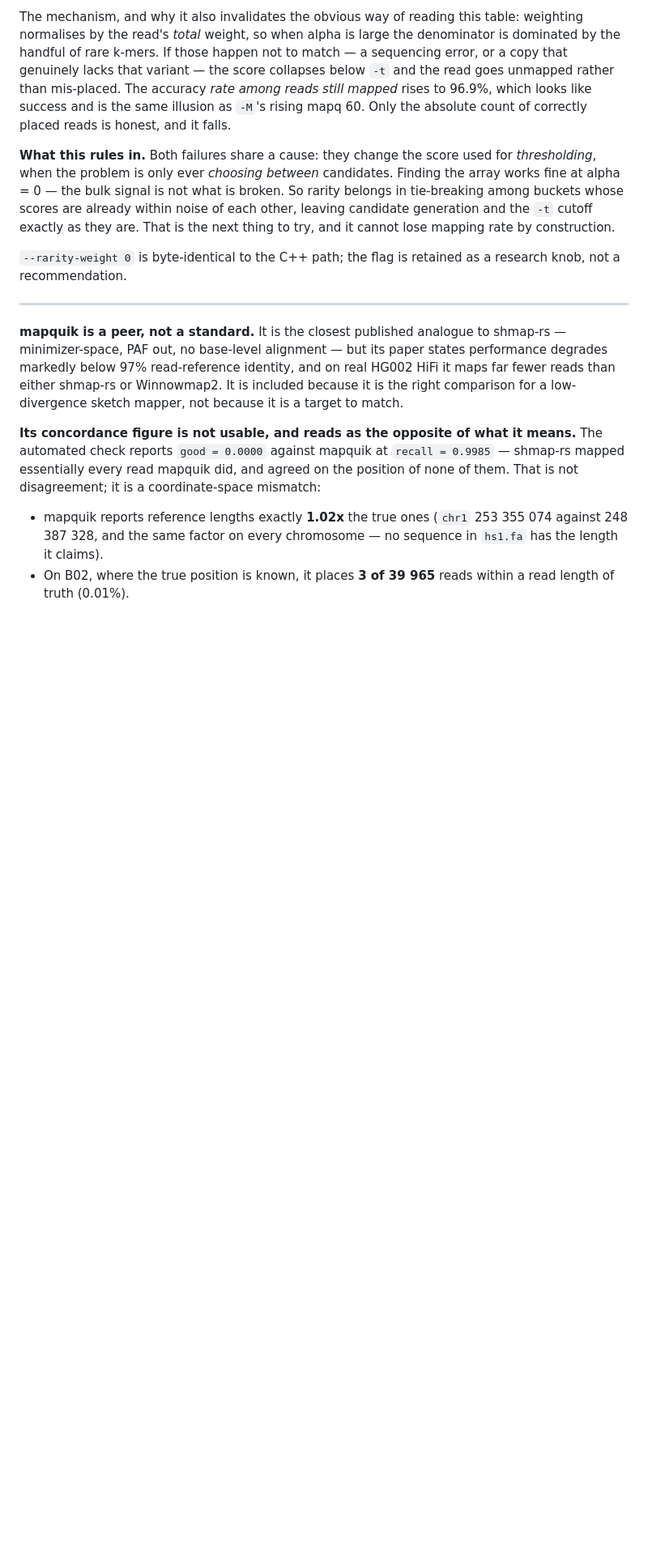
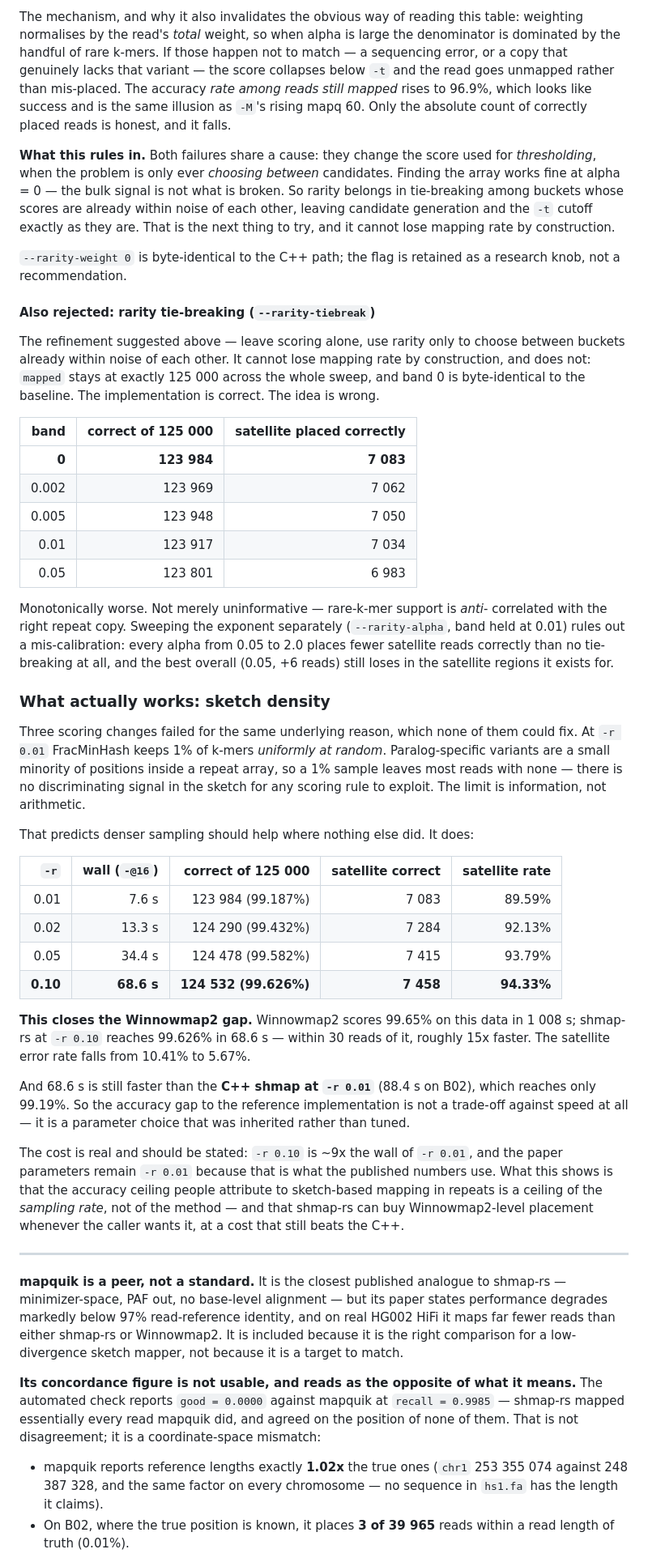
Before and after one commit to d0bromir/shmap-rs, a Markdown page: RESULTS.md, the part around the change. Shown at 81% size. Rendered like a GitHub page; blank space fills up the shorter version.

Commit message:
The Winnowmap2 gap is sketch density, not scoring
Three scoring changes have now been measured and rejected: -M blacklisting,
--rarity-weight, and --rarity-tiebreak. The last one is the cleanest refutation
because the implementation is provably correct — mapped stays at exactly
125 000 across the whole sweep and band 0 is byte-identical — and it still makes
placement monotonically worse, 123 984 -> 123 801. Rare-k-mer support is not
merely uninformative for choosing a repeat copy; it is anti-correlated.

--rarity-alpha was added to rule out mis-calibration, since alpha had been tied
to the flag that also switches on weighted scoring and so could not be varied
independently. Every alpha from 0.05 to 2.0 places fewer satellite reads
correctly than no tie-breaking at all.

All three fail for one reason none of them could address. At -r 0.01 FracMinHash
keeps 1% of k-mers uniformly at random, and paralog-specific variants are a
small minority of positions inside a repeat array, so most reads retain none.
There is no discriminating signal in the sketch for any scoring rule to use. The
limit is information, not arithmetic.

That is a testable prediction, and it holds:

  -r 0.01   7.6s   123 984 (99.187%)   satellite 89.59%
  -r 0.02  13.3s   124 290 (99.432%)   satellite 92.13%
  -r 0.05  34.4s   124 478 (99.582%)   satellite 93.79%
  -r 0.10  68.6s   124 532 (99.626%)   satellite 94.33%

This closes the gap. Winnowmap2 scores 99.65% on B02 in 1 008 s; shmap-rs at
-r 0.10 reaches 99.626% in 68.6 s — within 30 reads, ~15x faster. Satellite
error falls from 10.41% to 5.67%.

And 68.6 s still beats the C++ shmap at -r 0.01 (88.4 s), which reaches only
99.19%. The accuracy gap to the reference implementation is not a trade-off
against speed; it is an inherited parameter choice.

Paper parameters stay at -r 0.01 because that is what the published numbers use.
The claim being added is narrower and stronger: the accuracy ceiling attributed
to sketch-based mapping in repeats is a ceiling of the sampling rate, not of the
method.

Co-Authored-By: Claude Opus 5 <noreply@anthropic.com>

```diff
--- a/RESULTS.md
+++ b/RESULTS.md
@@ -581,6 +581,63 @@ rate by construction.
 `--rarity-weight 0` is byte-identical to the C++ path; the flag is retained as a
 research knob, not a recommendation.
 
+#### Also rejected: rarity tie-breaking (`--rarity-tiebreak`)
+
+The refinement suggested above — leave scoring alone, use rarity only to choose
+between buckets already within noise of each other. It cannot lose mapping rate
+by construction, and does not: `mapped` stays at exactly 125 000 across the
+whole sweep, and band 0 is byte-identical to the baseline. The implementation is
+correct. The idea is wrong.
+
+| band | correct of 125 000 | satellite placed correctly |
+|---:|---:|---:|
+| **0** | **123 984** | **7 083** |
+| 0.002 | 123 969 | 7 062 |
+| 0.005 | 123 948 | 7 050 |
+| 0.01 | 123 917 | 7 034 |
+| 0.05 | 123 801 | 6 983 |
+
+Monotonically worse. Not merely uninformative — rare-k-mer support is *anti*-
+correlated with the right repeat copy. Sweeping the exponent separately
+(`--rarity-alpha`, band held at 0.01) rules out a mis-calibration: every alpha
+from 0.05 to 2.0 places fewer satellite reads correctly than no tie-breaking at
+all, and the best overall (0.05, +6 reads) still loses in the satellite regions
+it exists for.
+
+### What actually works: sketch density
+
+Three scoring changes failed for the same underlying reason, which none of them
+could fix. At `-r 0.01` FracMinHash keeps 1% of k-mers *uniformly at random*.
+Paralog-specific variants are a small minority of positions inside a repeat
+array, so a 1% sample leaves most reads with none — there is no discriminating
+signal in the sketch for any scoring rule to exploit. The limit is information,
+not arithmetic.
+
+That predicts denser sampling should help where nothing else did. It does:
+
+| `-r` | wall (`-@16`) | correct of 125 000 | satellite correct | satellite rate |
+|---:|---:|---:|---:|---:|
+| 0.01 | 7.6 s | 123 984 (99.187%) | 7 083 | 89.59% |
+| 0.02 | 13.3 s | 124 290 (99.432%) | 7 284 | 92.13% |
+| 0.05 | 34.4 s | 124 478 (99.582%) | 7 415 | 93.79% |
+| **0.10** | **68.6 s** | **124 532 (99.626%)** | **7 458** | **94.33%** |
+
+**This closes the Winnowmap2 gap.** Winnowmap2 scores 99.65% on this data in
+1 008 s; shmap-rs at `-r 0.10` reaches 99.626% in 68.6 s — within 30 reads of
+it, roughly 15x faster. The satellite error rate falls from 10.41% to 5.67%.
+
+And 68.6 s is still faster than the **C++ shmap at `-r 0.01`** (88.4 s on B02),
+which reaches only 99.19%. So the accuracy gap to the reference implementation
+is not a trade-off against speed at all — it is a parameter choice that was
+inherited rather than tuned.
+
+The cost is real and should be stated: `-r 0.10` is ~9x the wall of `-r 0.01`,
+and the paper parameters remain `-r 0.01` because that is what the published
+numbers use. What this shows is that the accuracy ceiling people attribute to
+sketch-based mapping in repeats is a ceiling of the *sampling rate*, not of the
+method — and that shmap-rs can buy Winnowmap2-level placement whenever the
+caller wants it, at a cost that still beats the C++.
+
 ---
 
 **mapquik is a peer, not a standard.** It is the closest published analogue to shmap-rs —
```
Also changed, not shown: VERSIONING.md (+24 -0 lines).
